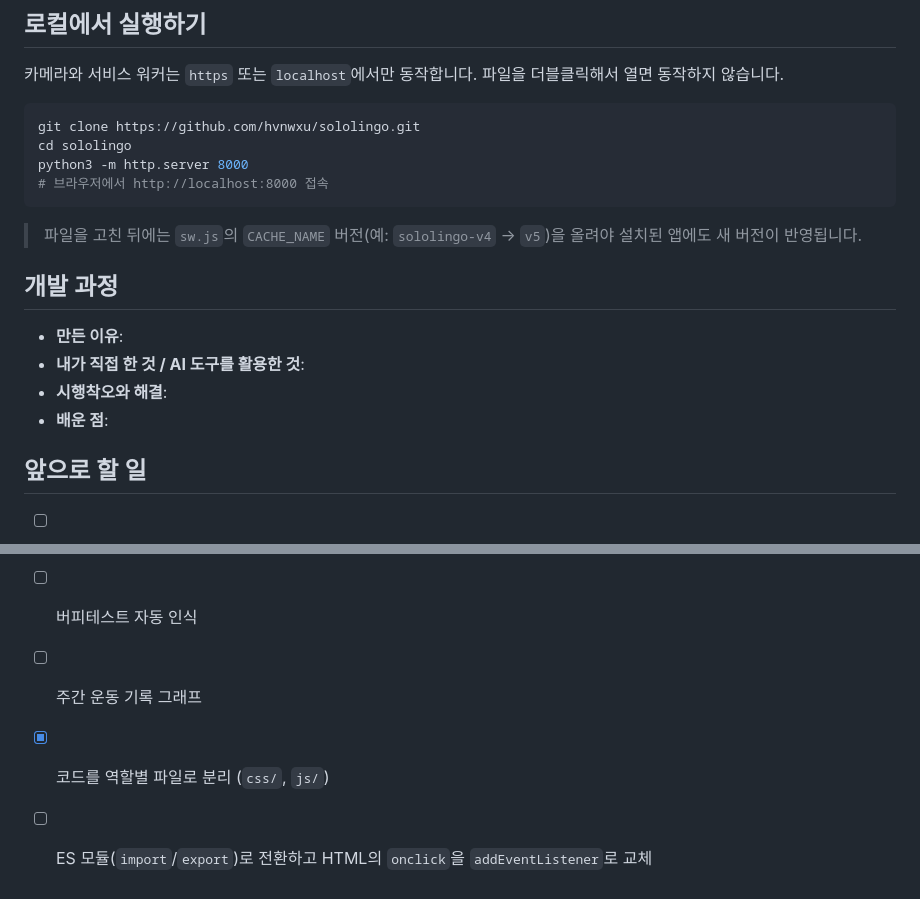
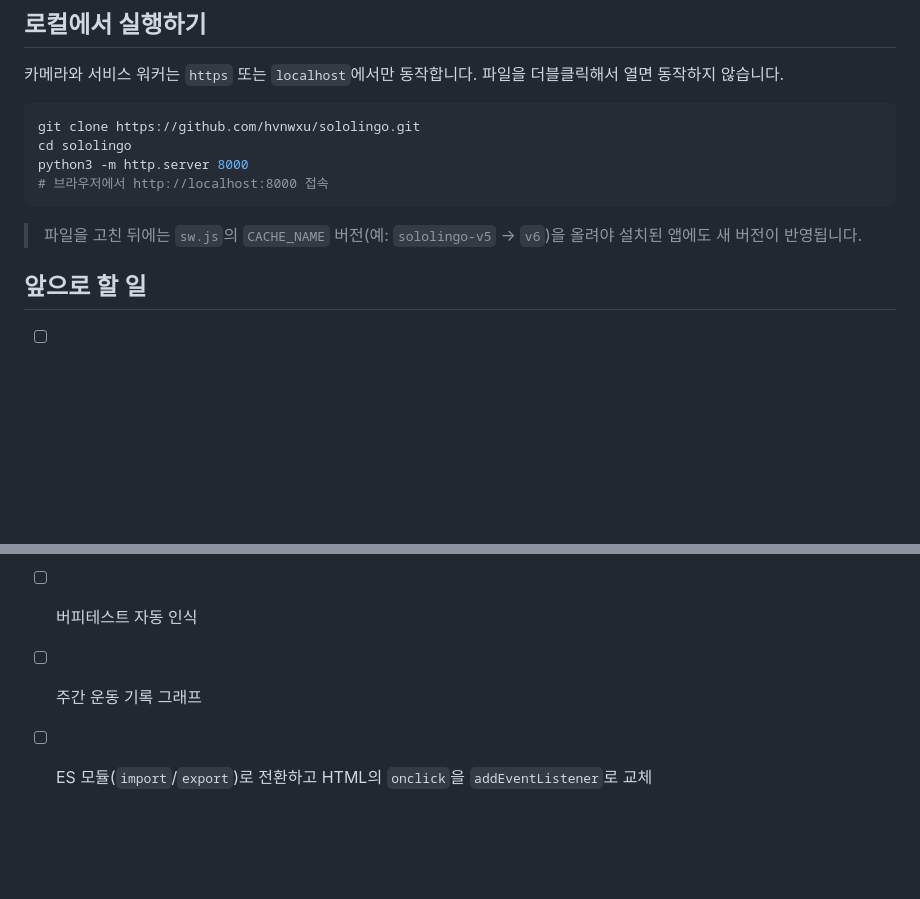
Before and after one commit to hvnwxu/sololingo, a Markdown page: README.md, 2 parts joined by grey strips. Drawn GitHub-style; blank space fills up the shorter version.

Commit message:
README에서 불필요한 내용 정리

````diff
--- a/README.md
+++ b/README.md
@@ -98,24 +98,7 @@ python3 -m http.server 8000
 # 브라우저에서 http://localhost:8000 접속
 ```
 
-> 파일을 고친 뒤에는 `sw.js`의 `CACHE_NAME` 버전(예: `sololingo-v4` → `v5`)을 올려야 설치된 앱에도 새 버전이 반영됩니다.
-
-## 개발 과정
-
-<!--
-  ✏️ 조카가 직접 채울 부분 (실적설명서·면접과 내용이 일치해야 합니다)
-  - 만든 이유: 왜 이 앱을 만들었는지
-  - 역할 구분: 내가 직접 한 것 (기획, 운동 판정 기준 정하기, 실기기 테스트, 수정 요청 등)
-               / AI 코딩 도구로 작성한 것
-  - 시행착오: 예) 사람이 화면에 다 안 잡혀 인식이 안 됨 → 폰 위치 안내 화면 추가
-             예) 발이 안 보이면 스쿼트를 못 셈 → 허벅지 길이 비율로 판정 방식 변경
-  - 배운 점
--->
-
-- **만든 이유**:
-- **내가 직접 한 것 / AI 도구를 활용한 것**:
-- **시행착오와 해결**:
-- **배운 점**:
+> 파일을 고친 뒤에는 `sw.js`의 `CACHE_NAME` 버전(예: `sololingo-v5` → `v6`)을 올려야 설치된 앱에도 새 버전이 반영됩니다.
 
 ## 앞으로 할 일
 
@@ -123,5 +106,4 @@ python3 -m http.server 8000
 - [ ] 세트 종료 후 자세 요약 (좋은 자세 n회 / 교정 필요 n회)
 - [ ] 버피테스트 자동 인식
 - [ ] 주간 운동 기록 그래프
-- [x] 코드를 역할별 파일로 분리 (`css/`, `js/`)
 - [ ] ES 모듈(`import`/`export`)로 전환하고 HTML의 `onclick`을 `addEventListener`로 교체
````
